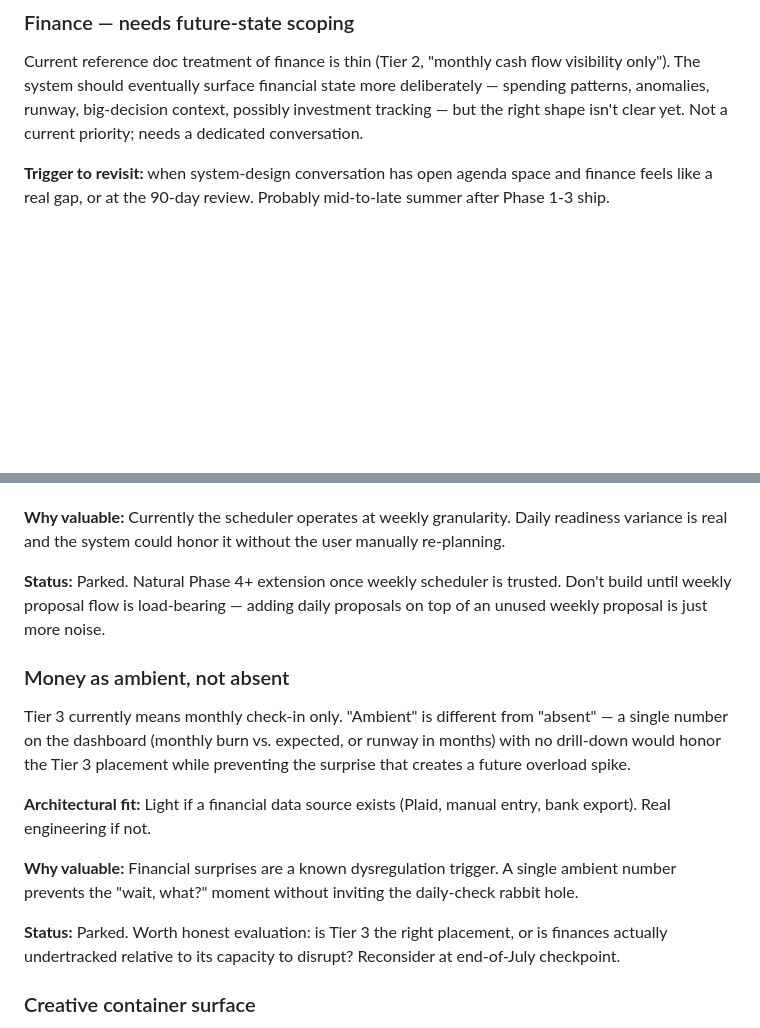
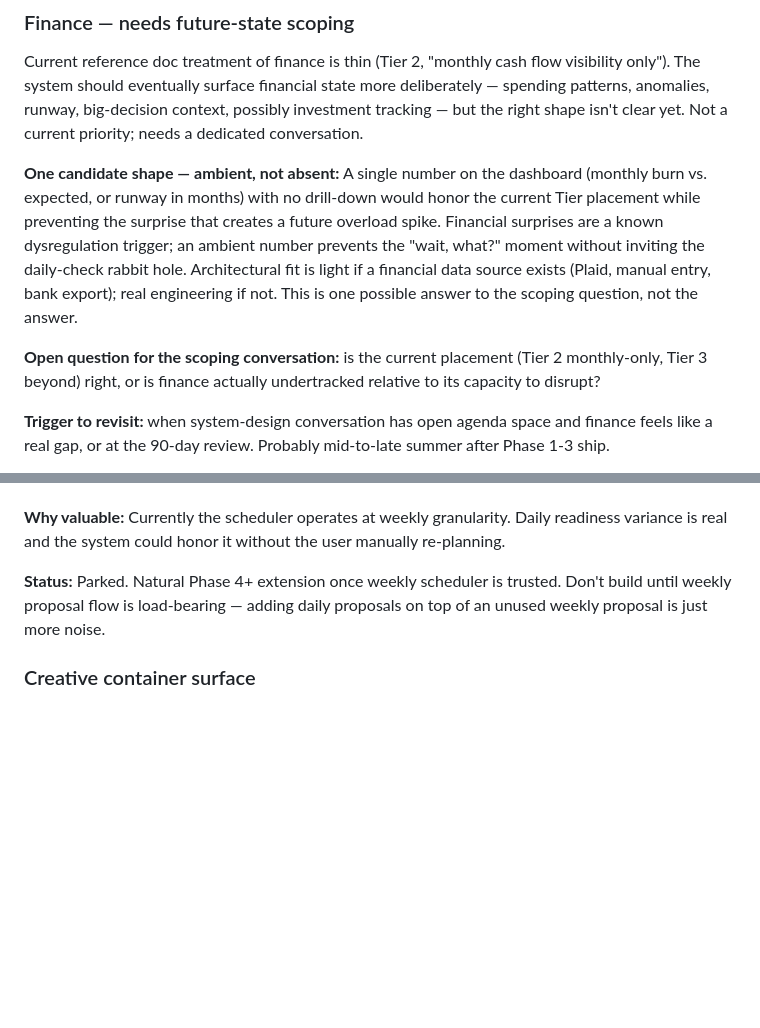
Before and after one commit to mjtharp2/life-system, a Markdown page: ideation_log.md, 2 parts joined by grey strips. Drawn GitHub-style; blank space fills up the shorter version.

Commit message:
docs: merge Money-as-ambient entry into Finance scoping entry in ideation log
Co-Authored-By: Claude Opus 4.7 (1M context) <noreply@anthropic.com>

```diff
--- a/ideation_log.md
+++ b/ideation_log.md
@@ -11,6 +11,10 @@ Each entry includes: name, description, architectural fit, status, and any seque
 ### Finance — needs future-state scoping
 
 Current reference doc treatment of finance is thin (Tier 2, "monthly cash flow visibility only"). The system should eventually surface financial state more deliberately — spending patterns, anomalies, runway, big-decision context, possibly investment tracking — but the right shape isn't clear yet. Not a current priority; needs a dedicated conversation.
+
+**One candidate shape — ambient, not absent:** A single number on the dashboard (monthly burn vs. expected, or runway in months) with no drill-down would honor the current Tier placement while preventing the surprise that creates a future overload spike. Financial surprises are a known dysregulation trigger; an ambient number prevents the "wait, what?" moment without inviting the daily-check rabbit hole. Architectural fit is light if a financial data source exists (Plaid, manual entry, bank export); real engineering if not. This is one possible answer to the scoping question, not the answer.
+
+**Open question for the scoping conversation:** is the current placement (Tier 2 monthly-only, Tier 3 beyond) right, or is finance actually undertracked relative to its capacity to disrupt?
 
 **Trigger to revisit:** when system-design conversation has open agenda space and finance feels like a real gap, or at the 90-day review. Probably mid-to-late summer after Phase 1-3 ship.
 
@@ -161,16 +165,6 @@ Oura readiness paired with calendar density to propose daily intensity: "today i
 
 **Status:** Parked. Natural Phase 4+ extension once weekly scheduler is trusted. Don't build until weekly proposal flow is load-bearing — adding daily proposals on top of an unused weekly proposal is just more noise.
 
-### Money as ambient, not absent
-
-Tier 3 currently means monthly check-in only. "Ambient" is different from "absent" — a single number on the dashboard (monthly burn vs. expected, or runway in months) with no drill-down would honor the Tier 3 placement while preventing the surprise that creates a future overload spike.
-
-**Architectural fit:** Light if a financial data source exists (Plaid, manual entry, bank export). Real engineering if not.
-
-**Why valuable:** Financial surprises are a known dysregulation trigger. A single ambient number prevents the "wait, what?" moment without inviting the daily-check rabbit hole.
-
-**Status:** Parked. Worth honest evaluation: is Tier 3 the right placement, or is finances actually undertracked relative to its capacity to disrupt? Reconsider at end-of-July checkpoint.
-
 ### Creative container surface
 
 The "one low-stakes private creative container" is in the reference doc but has no home. Currently the 11-11:30 self time produces fragments that live (or die) in Notes apps. A space inside the dashboard or repo for the seed — not productized, not deadlined, just a place where the words go.
```
